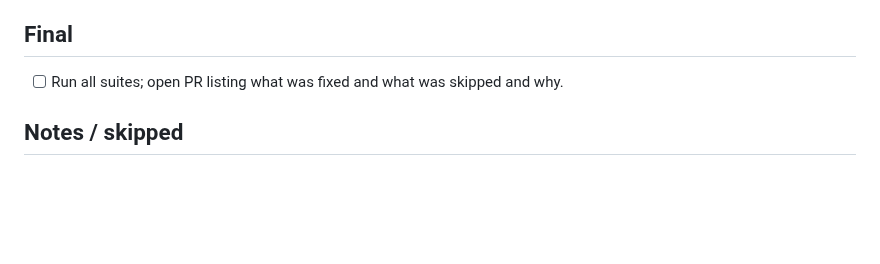
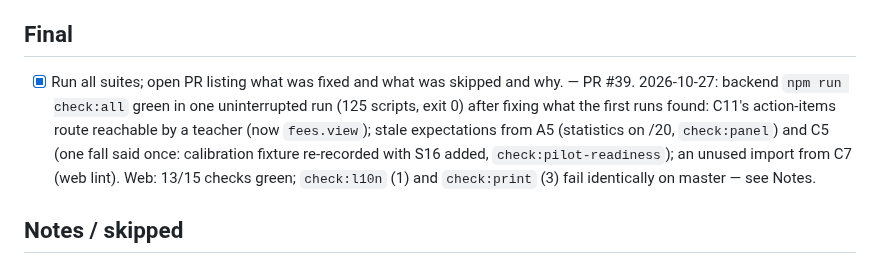
Before and after one commit to Kuumernest/OfflineSchoolApp, a Markdown page: OfflineSchoolApp/docs/launch-fixes.md, the part around the change. Drawn GitHub-style; blank space fills up the shorter version.

Commit message:
docs(launch): Final — check:all green in one run; web results noted
Co-Authored-By: Claude Opus 5.5 <noreply@anthropic.com>

```diff
--- a/OfflineSchoolApp/docs/launch-fixes.md
+++ b/OfflineSchoolApp/docs/launch-fixes.md
@@ -101,7 +101,7 @@ Pass `MONGODB_URI` with `read -rs MONGODB_URI && export MONGODB_URI` so the conn
 
 ## Final
 
-- [ ] Run all suites; open PR listing what was fixed and what was skipped and why.
+- [x] Run all suites; open PR listing what was fixed and what was skipped and why. — PR #39. 2026-10-27: backend `npm run check:all` green in one uninterrupted run (125 scripts, exit 0) after fixing what the first runs found: C11's action-items route reachable by a teacher (now `fees.view`); stale expectations from A5 (statistics on /20, `check:panel`) and C5 (one fall said once: calibration fixture re-recorded with S16 added, `check:pilot-readiness`); an unused import from C7 (web lint). Web: 13/15 checks green; `check:l10n` (1) and `check:print` (3) fail identically on master — see Notes.
 
 ## Notes / skipped
 
```
